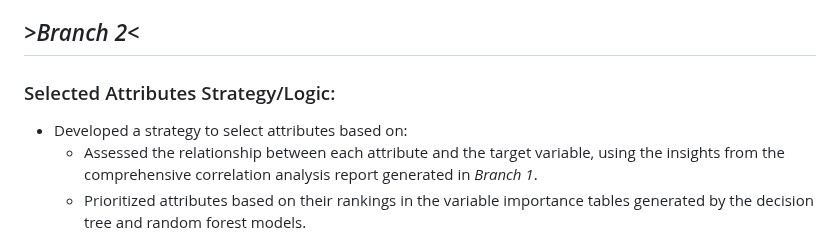
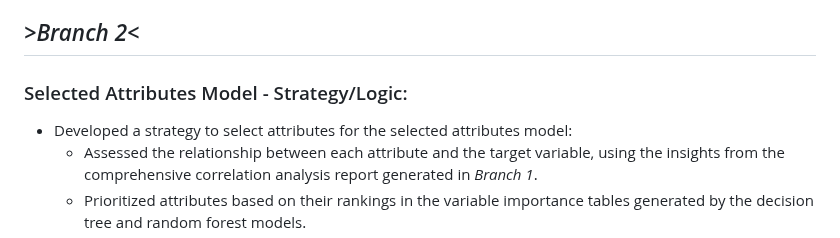
Before and after one commit to juzoff/Credit-Score-Classification-Dataset-Project-Multiclass, a Markdown page: README.md, the part around the change. Rendered like a GitHub page.

```diff
--- a/README.md
+++ b/README.md
@@ -19,8 +19,8 @@ Throughout the project, I focused on improving model accuracy, interpretability,
 - Metrics such as accuracy, sensitivity, specificity, and recall were stored in an Excel sheet for comparison.
 - Generated variable importance tables for both models (decision tree and random forest) to guide feature selection.
 ## *>Branch 2<*
-### Selected Attributes Strategy/Logic:
-- Developed a strategy to select attributes based on:
+### Selected Attributes Model - Strategy/Logic:
+- Developed a strategy to select attributes for the selected attributes model:
   - Assessed the relationship between each attribute and the target variable, using the insights from the comprehensive correlation analysis report generated in *Branch 1*.
   - Prioritized attributes based on their rankings in the variable importance tables generated by the decision tree and random forest models.
 - Designed a decision tree model using the selected attributes, aiming to achieve better performance than the model built with all attributes.
```
